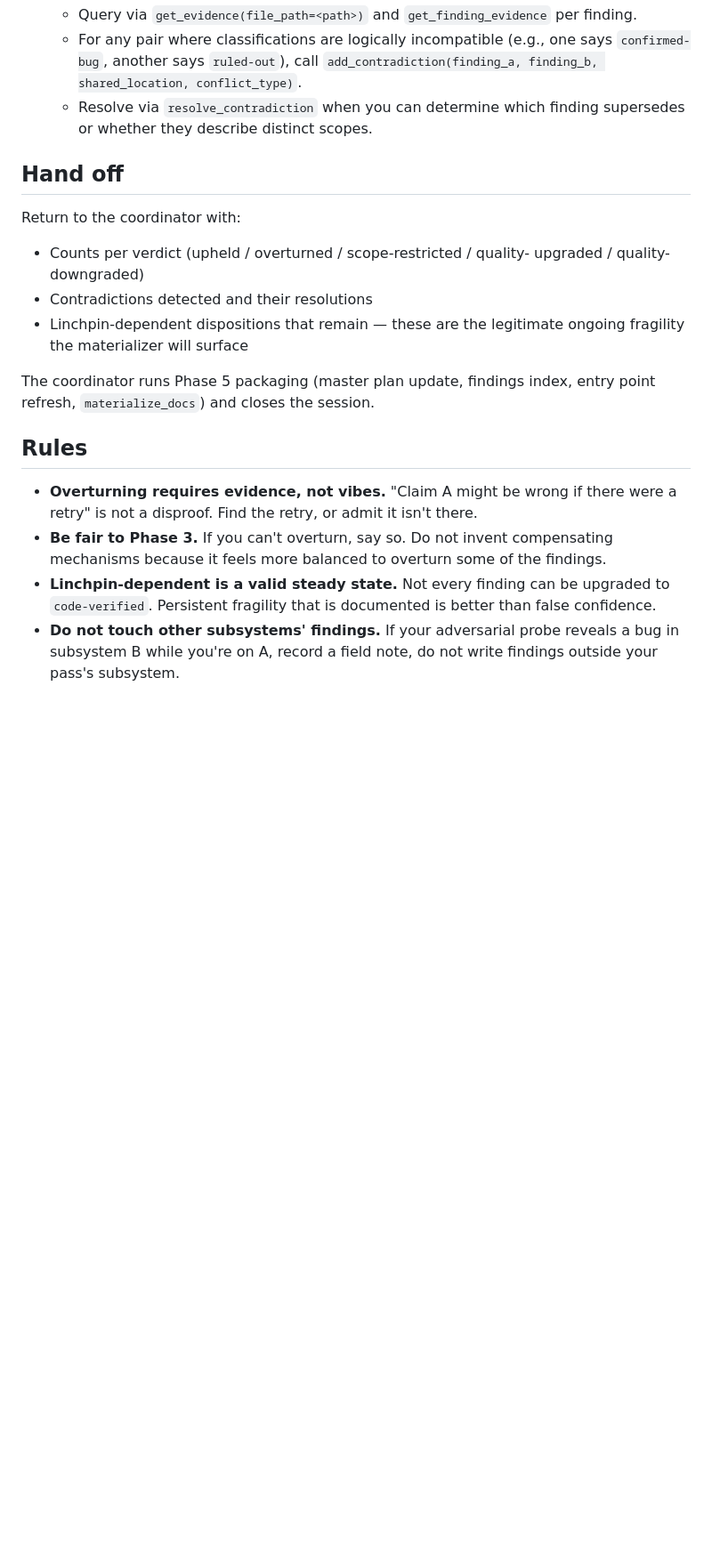
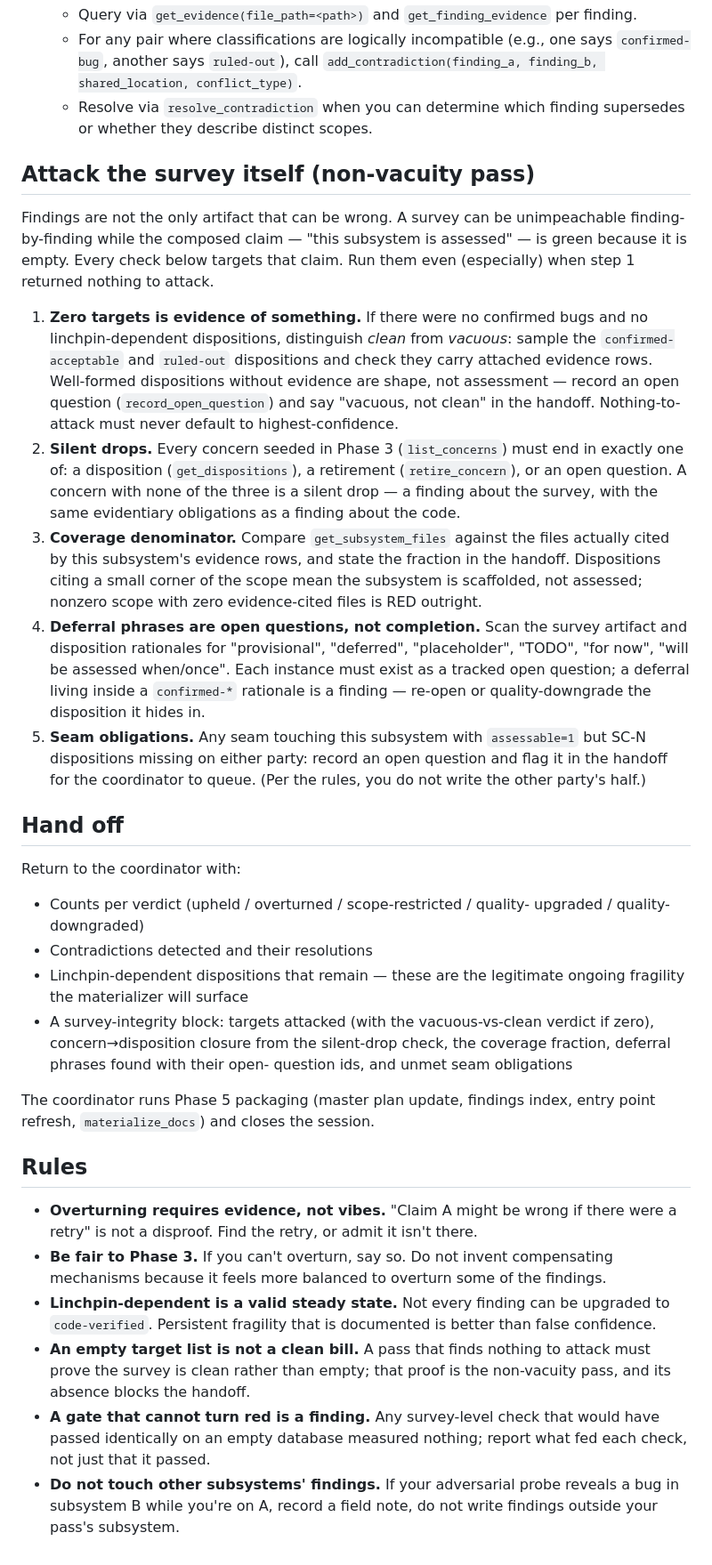
Before and after one commit to nfeldman/amanuensis, a Markdown page: agents/amanuensis-adversarial.agent.md, the part around one of its changes. Shown at 89% size. Rendered like a GitHub page; blank space fills up the shorter version.

Commit message:
Adversarial agent: attack the survey itself, not only its findings
Phase 4 attacked findings one at a time, so a vacuous survey — well-
formed dispositions over nothing — handed it zero targets and read as
maximal confidence. New non-vacuity pass makes the composed "assessed"
claim an attack object: zero-target clean-vs-vacuous verdict, silent-
drop closure (every seeded concern ends in disposition, retirement, or
open question), coverage denominator (evidence-cited files / scoped
files), deferral-phrase scan (each becomes an open question, never
completion), and unmet seam obligations. Handoff gains a required
survey-integrity block; autoprogress prompt and artifact template
updated to match.

Derived from research/practice-audit/findings-back-workflow-rebuild.md
(GP-c1 gate liveness, BP-c1 construction evidence discharging an
authority claim).

Co-Authored-By: Claude Fable 5 <noreply@anthropic.com>

```diff
--- a/agents/amanuensis-adversarial.agent.md
+++ b/agents/amanuensis-adversarial.agent.md
@@ -111,6 +123,43 @@ invariants that bound the blast radius. Find those.
    - Resolve via `resolve_contradiction` when you can determine which
      finding supersedes or whether they describe distinct scopes.
 
+## Attack the survey itself (non-vacuity pass)
+
+Findings are not the only artifact that can be wrong. A survey can be
+unimpeachable finding-by-finding while the composed claim — "this
+subsystem is assessed" — is green because it is empty. Every check below
+targets that claim. Run them even (especially) when step 1 returned
+nothing to attack.
+
+1. **Zero targets is evidence of something.** If there were no confirmed
+   bugs and no linchpin-dependent dispositions, distinguish *clean* from
+   *vacuous*: sample the `confirmed-acceptable` and `ruled-out`
+   dispositions and check they carry attached evidence rows. Well-formed
+   dispositions without evidence are shape, not assessment — record an
+   open question (`record_open_question`) and say "vacuous, not clean"
+   in the handoff. Nothing-to-attack must never default to
+   highest-confidence.
+2. **Silent drops.** Every concern seeded in Phase 3 (`list_concerns`)
+   must end in exactly one of: a disposition (`get_dispositions`), a
+   retirement (`retire_concern`), or an open question. A concern with
+   none of the three is a silent drop — a finding about the survey, with
+   the same evidentiary obligations as a finding about the code.
+3. **Coverage denominator.** Compare `get_subsystem_files` against the
+   files actually cited by this subsystem's evidence rows, and state the
+   fraction in the handoff. Dispositions citing a small corner of the
+   scope mean the subsystem is scaffolded, not assessed; nonzero scope
+   with zero evidence-cited files is RED outright.
+4. **Deferral phrases are open questions, not completion.** Scan the
+   survey artifact and disposition rationales for "provisional",
+   "deferred", "placeholder", "TODO", "for now", "will be assessed
+   when/once". Each instance must exist as a tracked open question; a
+   deferral living inside a `confirmed-*` rationale is a finding —
+   re-open or quality-downgrade the disposition it hides in.
+5. **Seam obligations.** Any seam touching this subsystem with
+   `assessable=1` but SC-N dispositions missing on either party: record
+   an open question and flag it in the handoff for the coordinator to
+   queue. (Per the rules, you do not write the other party's half.)
+
 ## Hand off
 
 Return to the coordinator with:
@@ -120,6 +169,10 @@ Return to the coordinator with:
 - Contradictions detected and their resolutions
 - Linchpin-dependent dispositions that remain — these are the legitimate
   ongoing fragility the materializer will surface
+- A survey-integrity block: targets attacked (with the vacuous-vs-clean
+  verdict if zero), concern→disposition closure from the silent-drop
+  check, the coverage fraction, deferral phrases found with their open-
+  question ids, and unmet seam obligations
 
 The coordinator runs Phase 5 packaging (master plan update, findings
 index, entry point refresh, `materialize_docs`) and closes the session.
@@ -135,6 +188,12 @@ index, entry point refresh, `materialize_docs`) and closes the session.
 - **Linchpin-dependent is a valid steady state.** Not every finding can
   be upgraded to `code-verified`. Persistent fragility that is documented
   is better than false confidence.
+- **An empty target list is not a clean bill.** A pass that finds nothing
+  to attack must prove the survey is clean rather than empty; that proof
+  is the non-vacuity pass, and its absence blocks the handoff.
+- **A gate that cannot turn red is a finding.** Any survey-level check
+  that would have passed identically on an empty database measured
+  nothing; report what fed each check, not just that it passed.
 - **Do not touch other subsystems' findings.** If your adversarial probe
   reveals a bug in subsystem B while you're on A, record a field note,
   do not write findings outside your pass's subsystem.
```
Also changed, not shown: other parts of agents/amanuensis-adversarial.agent.md (+13 -1 lines), agents/amanuensis-auto.agent.md (+1 -1 lines), agents/references/artifact-templates.md (+8 -0 lines).
